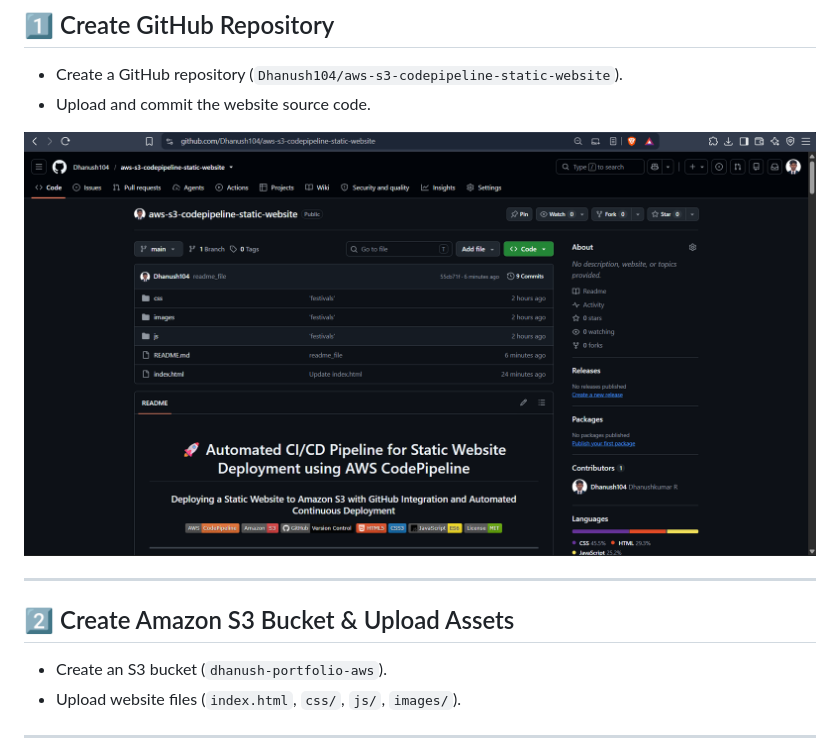
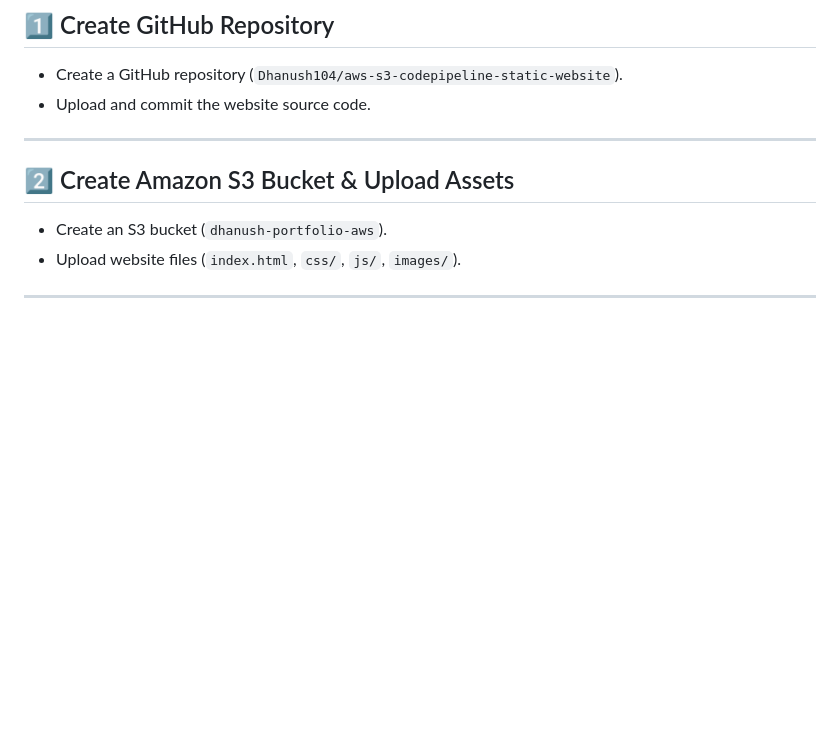
Before and after one commit to Dhanush104/aws-s3-codepipeline-static-website, a Markdown page: README.md, the part around the change. Rendered like a GitHub page; blank space fills up the shorter version.

Commit message:
redame_file

```diff
--- a/README.md
+++ b/README.md
@@ -189,8 +189,6 @@ AWS_CodePipeline/
 - Create a GitHub repository (`Dhanush104/aws-s3-codepipeline-static-website`).
 - Upload and commit the website source code.
 
-![GitHub Repository](screenshots/GitHub%20Repository.png)
-
 ---
 
 ## 2️⃣ Create Amazon S3 Bucket & Upload Assets
```
